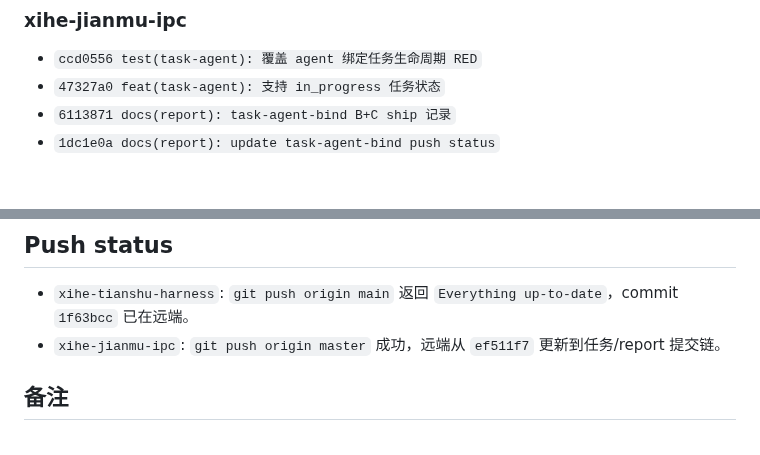
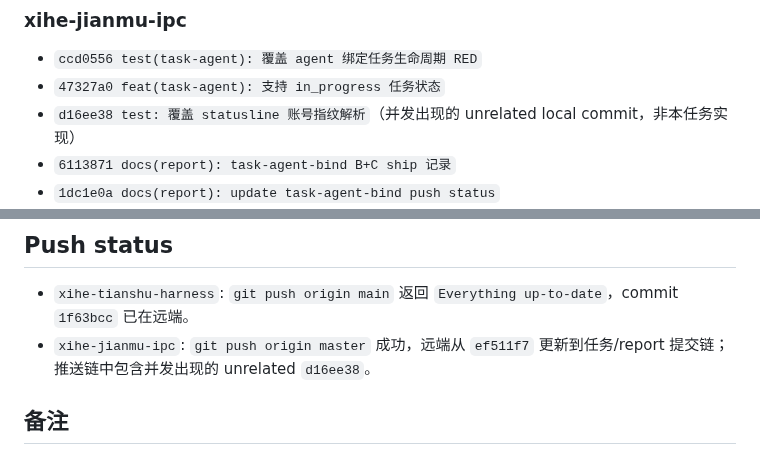
Before and after one commit to xihe-forge/xihe-jianmu-ipc, a Markdown page: reports/codex-runs/20260505T170445+0800-task-agent-bind-b-c.md, 2 parts joined by grey strips. Drawn GitHub-style; blank space fills up the shorter version.

Commit message:
docs(report): note concurrent statusline commit

```diff
--- a/reports/codex-runs/20260505T170445+0800-task-agent-bind-b-c.md
+++ b/reports/codex-runs/20260505T170445+0800-task-agent-bind-b-c.md
@@ -50,6 +50,7 @@ CC 内置 TaskCreate / TaskList 跟 Claude Code session id 绑定，同一 `IPC_
 
 - `ccd0556 test(task-agent): 覆盖 agent 绑定任务生命周期 RED`
 - `47327a0 feat(task-agent): 支持 in_progress 任务状态`
+- `d16ee38 test: 覆盖 statusline 账号指纹解析`（并发出现的 unrelated local commit，非本任务实现）
 - `6113871 docs(report): task-agent-bind B+C ship 记录`
 - `1dc1e0a docs(report): update task-agent-bind push status`
 - 本报告 notification-status 更新提交：`docs(report): update task-agent-bind notification status`
@@ -63,7 +64,7 @@ CC 内置 TaskCreate / TaskList 跟 Claude Code session id 绑定，同一 `IPC_
 ## Push status
 
 - `xihe-tianshu-harness`: `git push origin main` 返回 `Everything up-to-date`，commit `1f63bcc` 已在远端。
-- `xihe-jianmu-ipc`: `git push origin master` 成功，远端从 `ef511f7` 更新到任务/report 提交链。
+- `xihe-jianmu-ipc`: `git push origin master` 成功，远端从 `ef511f7` 更新到任务/report 提交链；推送链中包含并发出现的 unrelated `d16ee38`。
 
 ## 备注
 
```
